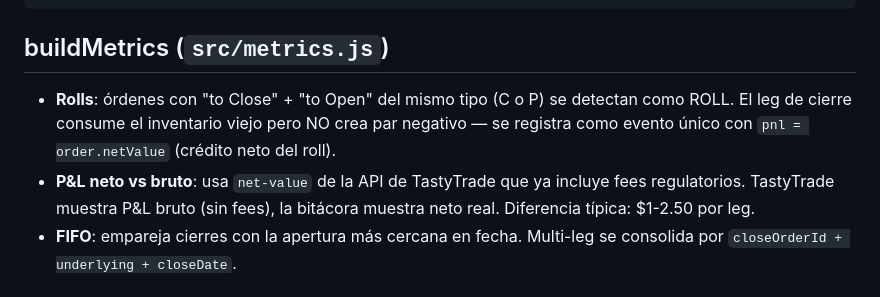
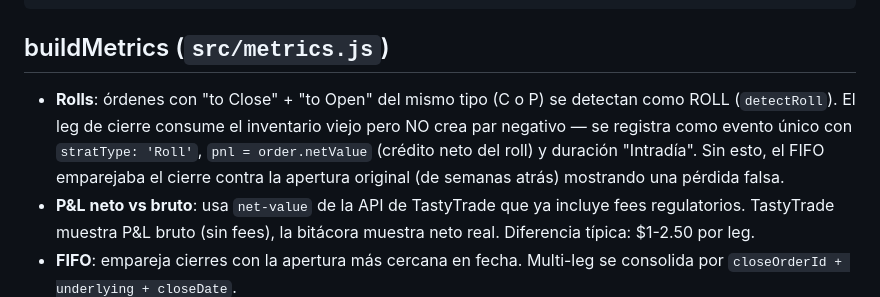
Before and after one commit to gcarvaja51/bitacora-tasty, a Markdown page: CLAUDE.md, the part around the change. Rendered like a GitHub page.

Commit message:
docs(claude.md): expand roll detection note with stratType and FIFO context
Co-Authored-By: Claude Sonnet 4.6 <noreply@anthropic.com>

```diff
--- a/CLAUDE.md
+++ b/CLAUDE.md
@@ -73,7 +73,7 @@ RAILWAY_VOLUME_MOUNT_PATH=   # solo en Railway
 
 ## buildMetrics (`src/metrics.js`)
 
-- **Rolls**: órdenes con "to Close" + "to Open" del mismo tipo (C o P) se detectan como ROLL. El leg de cierre consume el inventario viejo pero NO crea par negativo — se registra como evento único con `pnl = order.netValue` (crédito neto del roll).
+- **Rolls**: órdenes con "to Close" + "to Open" del mismo tipo (C o P) se detectan como ROLL (`detectRoll`). El leg de cierre consume el inventario viejo pero NO crea par negativo — se registra como evento único con `stratType: 'Roll'`, `pnl = order.netValue` (crédito neto del roll) y duración "Intradía". Sin esto, el FIFO emparejaba el cierre contra la apertura original (de semanas atrás) mostrando una pérdida falsa.
 - **P&L neto vs bruto**: usa `net-value` de la API de TastyTrade que ya incluye fees regulatorios. TastyTrade muestra P&L bruto (sin fees), la bitácora muestra neto real. Diferencia típica: $1-2.50 por leg.
 - **FIFO**: empareja cierres con la apertura más cercana en fecha. Multi-leg se consolida por `closeOrderId + underlying + closeDate`.
 
```
